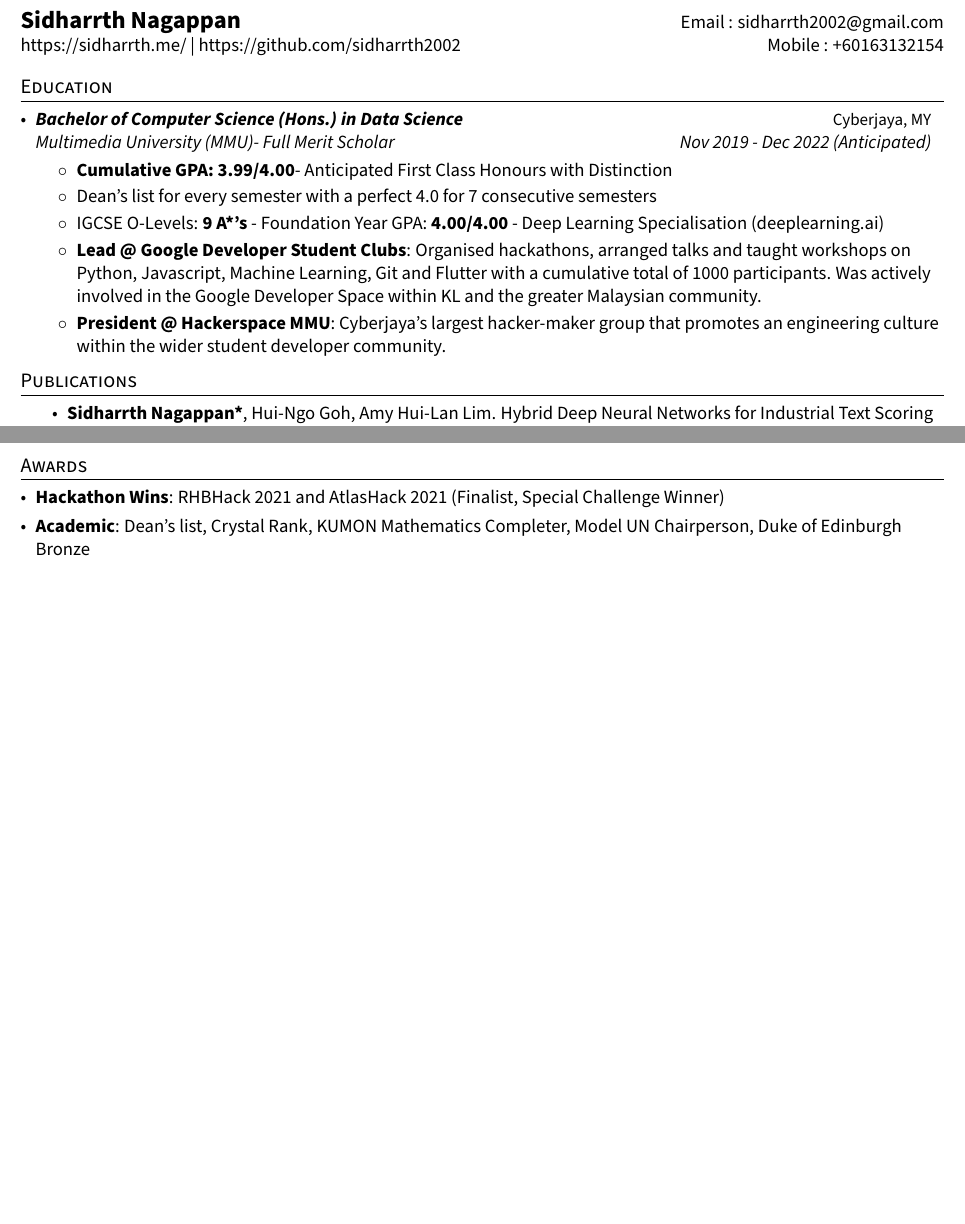
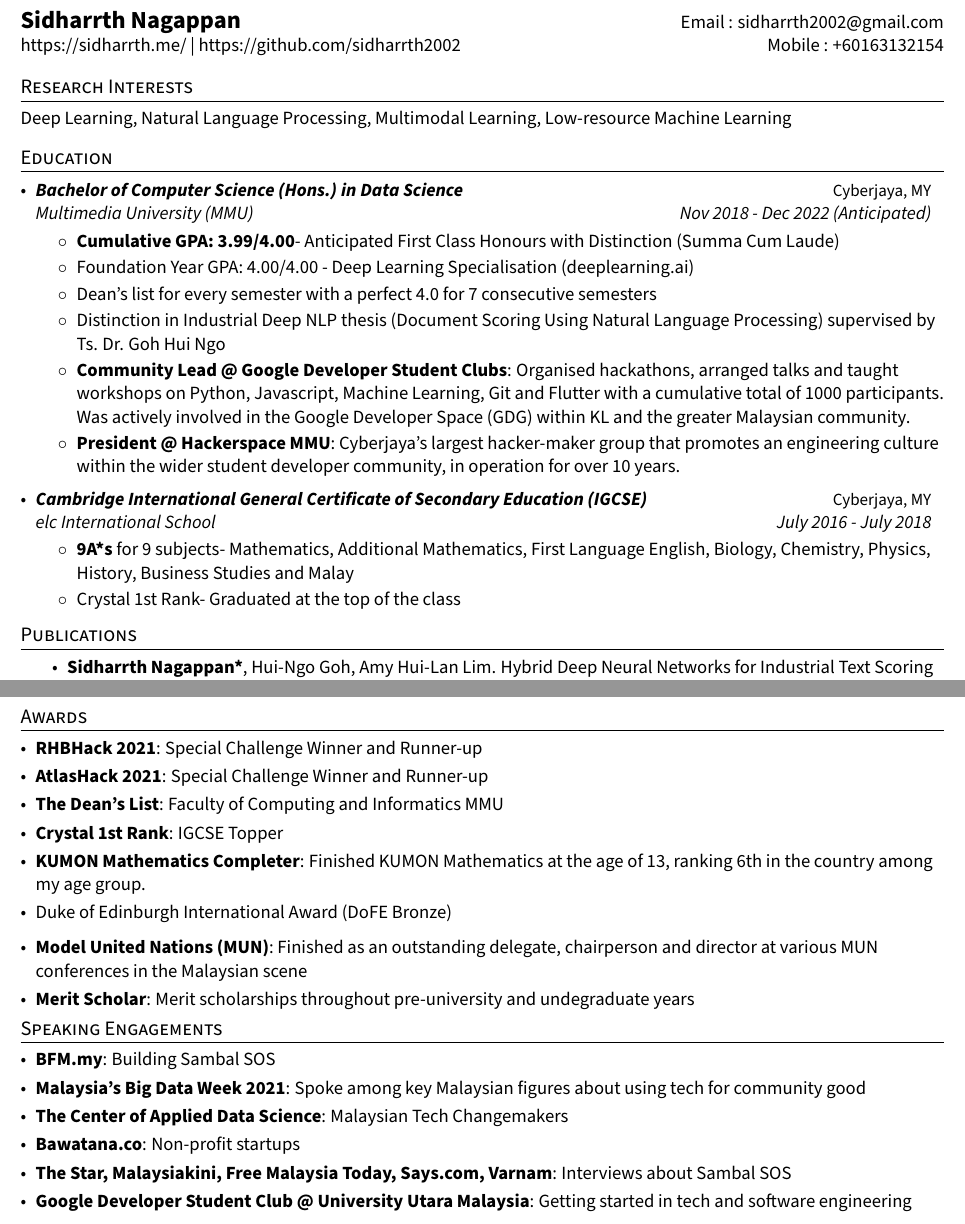
Before and after one commit to sidharrth2002/resume, a LaTeX CV (1 page/sid_resume.tex): two parts of pages 1 and 2 of 2 before the commit and two parts of pages 1 and 3 of 3 after it, joined at a grey line, cut so that both start at the same text, the shorter picture padded with empty space. Compiled offline with pdfLaTeX.

Commit message:
add to academic cv

```diff
--- a/1 page/sid_resume.tex
+++ b/1 page/sid_resume.tex
@@ -146,18 +146,29 @@
   \href{https://mathsforgeeks.org}{https://sidharrth.me/} | \href{https://github.com/sidharrth2002}{https://github.com/sidharrth2002} & Mobile : +60163132154 \\
 \end{tabular*}
 
+\section{Research Interests}
+Deep Learning, Natural Language Processing, Multimodal Learning, Low-resource Machine Learning
+
 %-----------EDUCATION-----------------
 \section{Education}
   \resumeSubHeadingListStart
     \resumeSubheading
       {\textit{Bachelor of Computer Science (Hons.) in Data Science}}{Cyberjaya, MY}
-      {Multimedia University (MMU)- Full Merit Scholar}{Nov 2019 - Dec 2022 (Anticipated)}
+      {Multimedia University (MMU)}{Nov 2018 - Dec 2022 (Anticipated)}
       \resumeItemListStart
-        \resumeItem{\textbf{Cumulative GPA: 3.99/4.00}- Anticipated First Class Honours with Distinction}
+        \resumeItem{\textbf{Cumulative GPA: 3.99/4.00}- Anticipated First Class Honours with Distinction (Summa Cum Laude)}
+        \resumeItem{Foundation Year GPA: 4.00/4.00 - Deep Learning Specialisation (deeplearning.ai)}
         \resumeItem{Dean's list for every semester with a perfect 4.0 for 7 consecutive semesters}
-        \resumeItem{IGCSE O-Levels: \textbf{9 A*'s} - Foundation Year GPA: \textbf{4.00/4.00} - Deep Learning Specialisation (deeplearning.ai)}
-        \resumeItemTwoFields{Lead @ Google Developer Student Clubs}{Organised hackathons, arranged talks and taught workshops on Python, Javascript, Machine Learning, Git and Flutter with a cumulative total of 1000 participants. Was actively involved in the Google Developer Space within KL and the greater Malaysian community.}
-        \resumeItemTwoFields{President @ Hackerspace MMU}{Cyberjaya's largest hacker-maker group that promotes an engineering culture within the wider student developer community.}
+        \resumeItem{Distinction in Industrial Deep NLP thesis (Document Scoring Using Natural Language Processing) supervised by Ts. Dr. Goh Hui Ngo}
+        \resumeItemTwoFields{Community Lead @ Google Developer Student Clubs}{Organised hackathons, arranged talks and taught workshops on Python, Javascript, Machine Learning, Git and Flutter with a cumulative total of 1000 participants. Was actively involved in the Google Developer Space (GDG) within KL and the greater Malaysian community.}
+        \resumeItemTwoFields{President @ Hackerspace MMU}{Cyberjaya's largest hacker-maker group that promotes an engineering culture within the wider student developer community, in operation for over 10 years.}
+      \resumeItemListEnd
+      \resumeSubheading
+      {\textit{Cambridge International General Certificate of Secondary Education (IGCSE)}}{Cyberjaya, MY}
+      {elc International School}{July 2016 - July 2018}
+      \resumeItemListStart
+        \resumeItem{\textbf{9A*s} for 9 subjects- Mathematics, Additional Mathematics, First Language English, Biology, Chemistry, Physics, History, Business Studies and Malay}
+        \resumeItem{Crystal 1st Rank- Graduated at the top of the class}
       \resumeItemListEnd
     \resumeSubHeadingListEnd
 
@@ -204 +207,2 @@
       \resumeItemListStart
+        \resumeItem {An industrial research project that aims to automate the adherence checking of annual reports through a novel hybrid framework, encompassing LSTMs, word-level keyword attention and linear attention transformers (Longformer and BigBird), using Pytorch and Tensorflow, with extended research into computational long content scoring for the processing of >4000-word reports.}
@@ -262,8 +267,24 @@
 \section{Awards}
 
   \resumeSubHeadingListStart
-    \resumeSubItem{Hackathon Wins}{RHBHack 2021 and AtlasHack 2021 (Finalist, Special Challenge Winner)}
-    \resumeSubItem{Academic}{Dean's list, Crystal Rank, KUMON Mathematics Completer, Model UN Chairperson, Duke of Edinburgh Bronze}
+    \resumeSubItem{RHBHack 2021}{Special Challenge Winner and Runner-up}
+    \resumeSubItem{AtlasHack 2021}{Special Challenge Winner and Runner-up}
+    \resumeSubItem{The Dean's List}{Faculty of Computing and Informatics MMU}
+    \resumeSubItem{Crystal 1st Rank}{IGCSE Topper}
+    \resumeSubItem{KUMON Mathematics Completer}{Finished KUMON Mathematics at the age of 13, ranking 6th in the country among my age group.}
+    \resumeItem{Duke of Edinburgh International Award (DoFE Bronze)}
+    \resumeSubItem{Model United Nations (MUN)}{Finished as an outstanding delegate, chairperson and director at various MUN conferences in the Malaysian scene}
+    \resumeSubItem{Merit Scholar}{Merit scholarships throughout pre-university and undegraduate years}
+  \resumeSubHeadingListEnd
+
+\section{Speaking Engagements}
+  \resumeSubHeadingListStart
+    \resumeSubItem{BFM.my}{Building Sambal SOS}
+    \resumeSubItem{Malaysia's Big Data Week 2021}{Spoke among key Malaysian figures about using tech for community good}
+    \resumeSubItem{The Center of Applied Data Science}{Malaysian Tech Changemakers}
+    \resumeSubItem{Bawatana.co}{Non-profit startups}
+    \resumeSubItem{The Star, Malaysiakini, Free Malaysia Today, Says.com, Varnam}{Interviews about Sambal SOS}
+    \resumeSubItem{Google Developer Student Club @ University Utara Malaysia}{Getting started in tech and software engineering}
   \resumeSubHeadingListEnd
 
 %
```
Also changed, not shown: 1 page/sid_resume.pdf, 1 page/sid_resume.tex (23 more changed lines), 5 other files.
